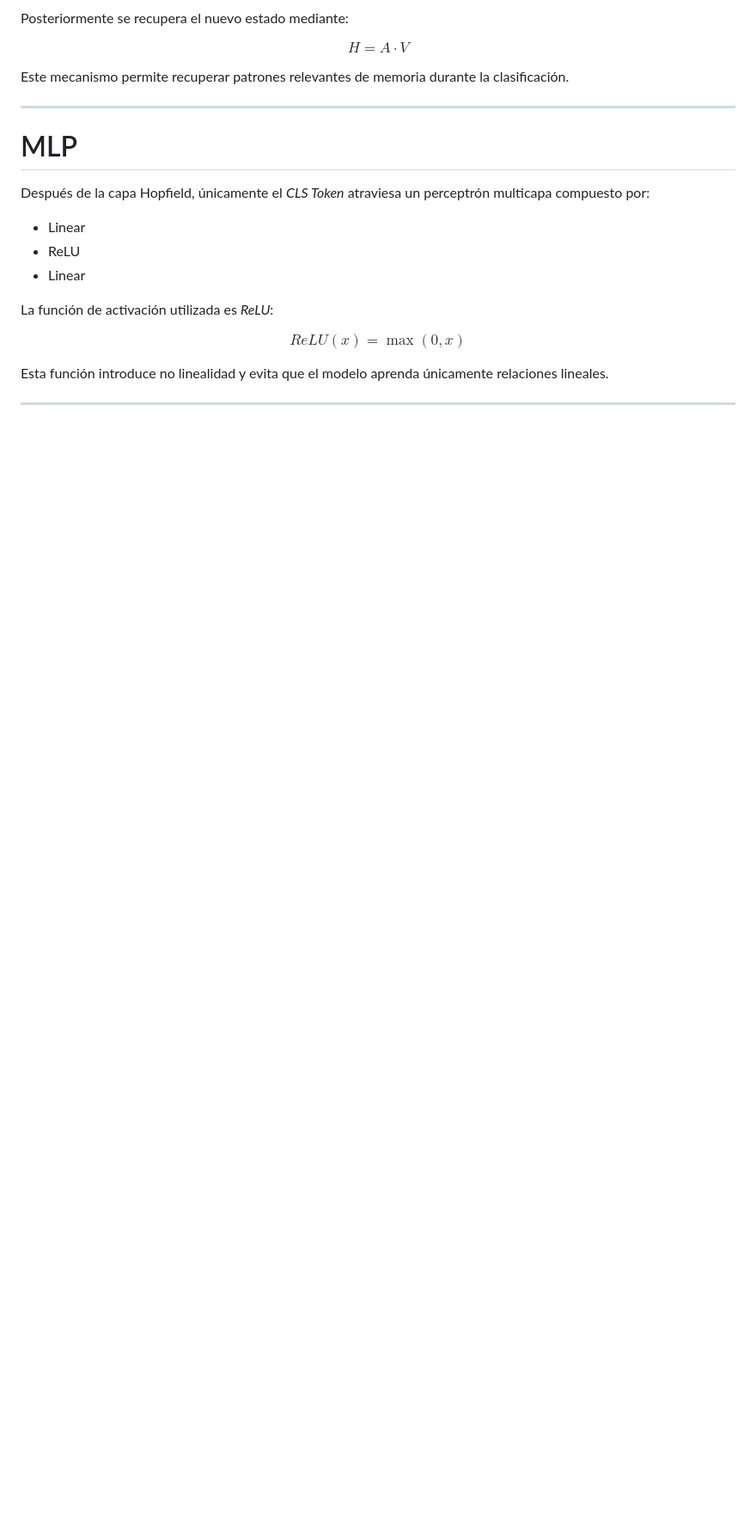
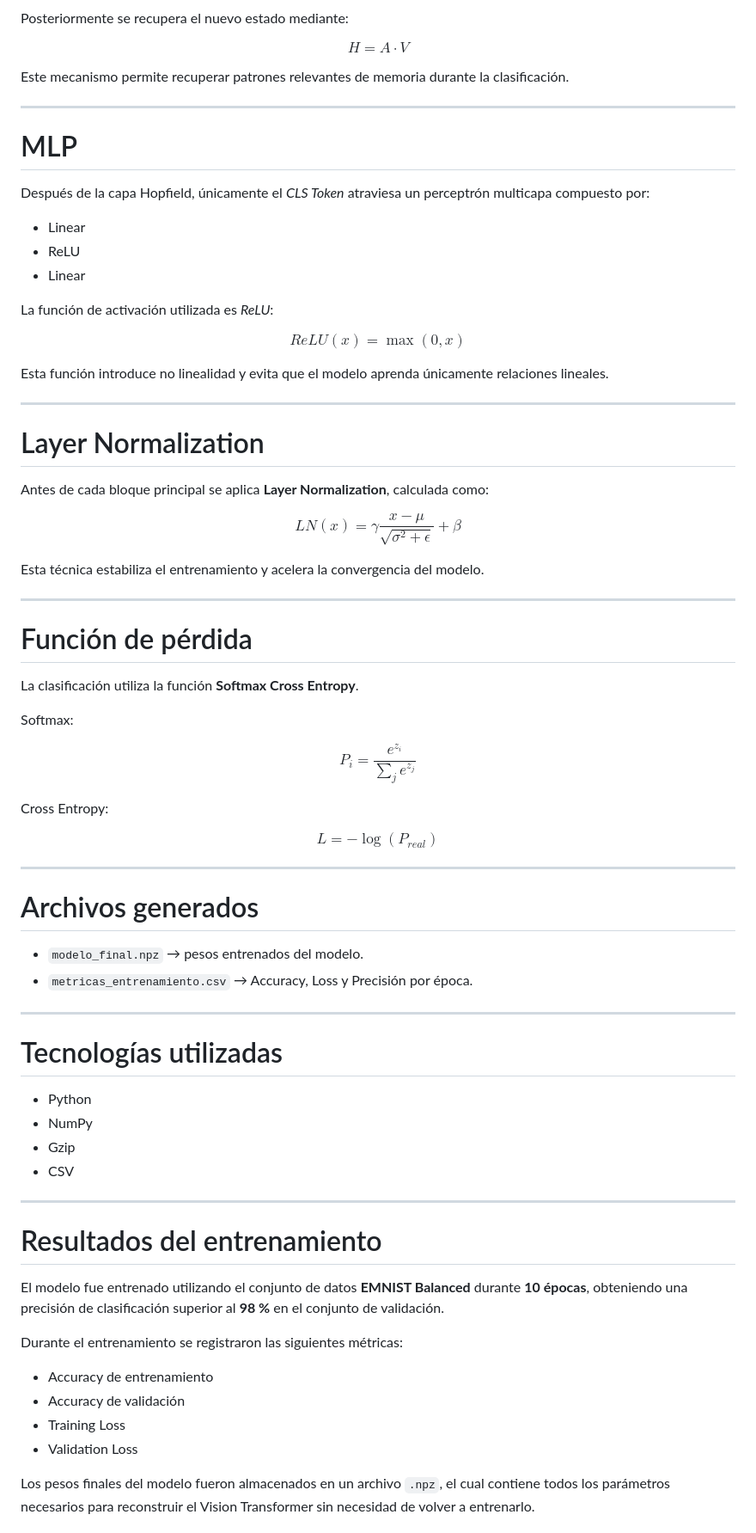
Before and after one commit to ThatGust/Bitransformer-multilanguage, a Markdown page: python_ViT/README.md, the part around one of its changes. Shown at 86% size. Rendered like a GitHub page; blank space fills up the shorter version.

Commit message:
Update README.md
docs: agregar documentación del modelo y resultados de entrenamiento

```diff
--- a/python_ViT/README.md
+++ b/python_ViT/README.md
@@ -156,3 +156,63 @@ $$
 Esta función introduce no linealidad y evita que el modelo aprenda únicamente relaciones lineales.
 
 ---
+# Layer Normalization
+
+Antes de cada bloque principal se aplica **Layer Normalization**, calculada como:
+
+$$
+LN(x)=\gamma\frac{x-\mu}{\sqrt{\sigma^2+\epsilon}}+\beta
+$$
+
+Esta técnica estabiliza el entrenamiento y acelera la convergencia del modelo.
+
+---
+
+# Función de pérdida
+
+La clasificación utiliza la función **Softmax Cross Entropy**.
+
+Softmax:
+
+$$
+P_i=\frac{e^{z_i}}{\sum_j e^{z_j}}
+$$
+
+Cross Entropy:
+
+$$
+L=-\log(P_{real})
+$$
+
+---
+
+
+# Archivos generados
+
+- `modelo_final.npz` → pesos entrenados del modelo.
+- `metricas_entrenamiento.csv` → Accuracy, Loss y Precisión por época.
+
+---
+
+# Tecnologías utilizadas
+
+- Python
+- NumPy
+- Gzip
+- CSV
+
+---
+
+# Resultados del entrenamiento
+
+El modelo fue entrenado utilizando el conjunto de datos **EMNIST Balanced** durante **10 épocas**, obteniendo una precisión de clasificación superior al **98 %** en el conjunto de validación.
+
+Durante el entrenamiento se registraron las siguientes métricas:
+
+- Accuracy de entrenamiento
+- Accuracy de validación
+- Training Loss
+- Validation Loss
+
+Los pesos finales del modelo fueron almacenados en un archivo `.npz`, el cual contiene todos los parámetros necesarios para reconstruir el Vision Transformer sin necesidad de volver a entrenarlo.
+
```
Also changed, not shown: other parts of python_ViT/README.md (+27 -0 lines).
